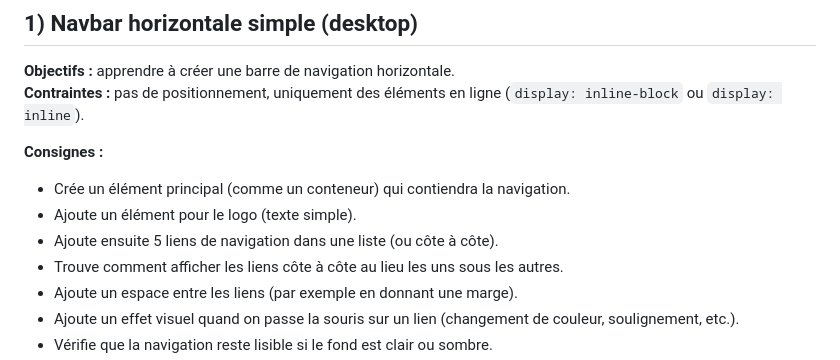
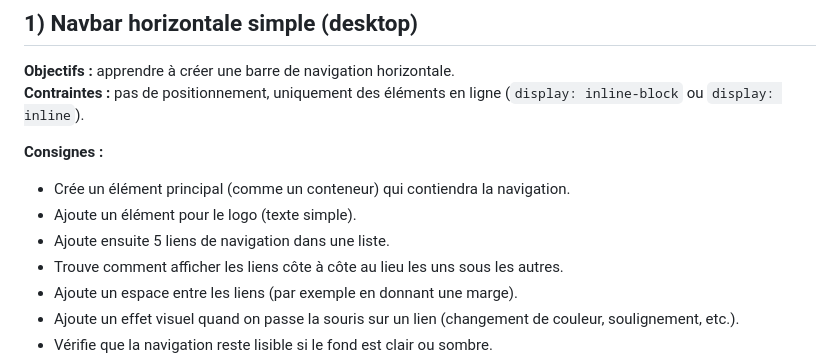
Before and after one commit to jdudon/exoCSS, a Markdown page: README.md, the part around the change. Drawn GitHub-style.

```diff
--- a/README.md
+++ b/README.md
@@ -6,7 +6,7 @@
 **Consignes :**
 * Crée un élément principal (comme un conteneur) qui contiendra la navigation.
 * Ajoute un élément pour le logo (texte simple).
-* Ajoute ensuite 5 liens de navigation dans une liste (ou côte à côte).
+* Ajoute ensuite 5 liens de navigation dans une liste.
 * Trouve comment afficher les liens côte à côte au lieu les uns sous les autres.
 * Ajoute un espace entre les liens (par exemple en donnant une marge).
 * Ajoute un effet visuel quand on passe la souris sur un lien (changement de couleur, soulignement, etc.).
```
Also changed, not shown: README_EN.md (+1 -1 lines).
